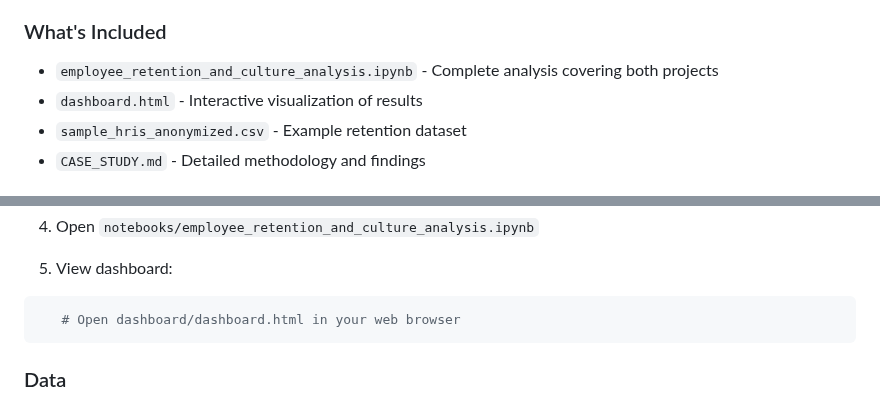
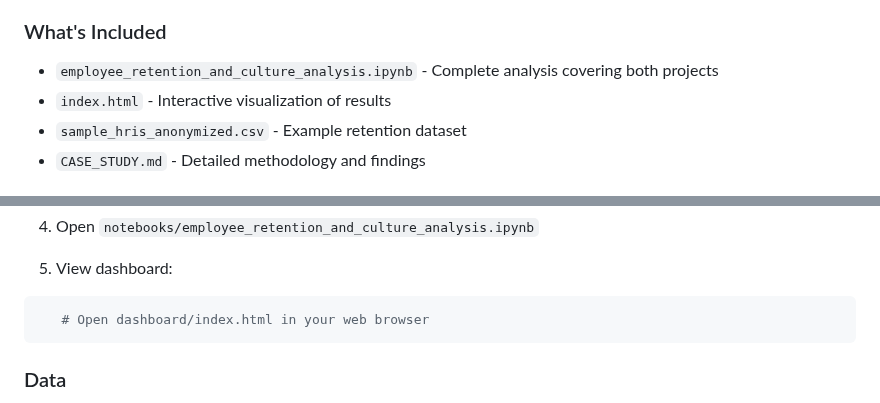
Before and after one commit to tarockson/employee-retention-analytics, a Markdown page: README.md, 2 parts joined by grey strips. Rendered like a GitHub page.

````diff
--- a/README.md
+++ b/README.md
@@ -24,7 +24,7 @@ compensation.
 
 ### What's Included
 - `employee_retention_and_culture_analysis.ipynb` - Complete analysis covering both projects
-- `dashboard.html` - Interactive visualization of results
+- `index.html` - Interactive visualization of results
 - `sample_hris_anonymized.csv` - Example retention dataset
 - `CASE_STUDY.md` - Detailed methodology and findings
 
@@ -54,7 +54,7 @@ Simply click on `employee_retention_and_culture_analysis.ipynb` to view the enti
 
 5. View dashboard:
 ```bash
-   # Open dashboard/dashboard.html in your web browser
+   # Open dashboard/index.html in your web browser
 ```
 
 ### Data
````
